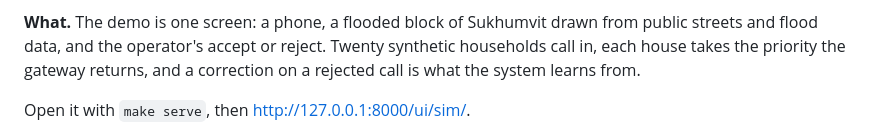
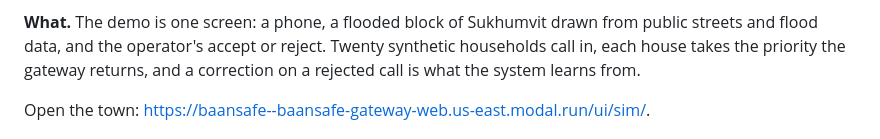
Before and after one commit to melaniepreen/Baan-Safe, a Markdown page: README.md, the part around the change. Rendered like a GitHub page.

Commit message:
README: send judges to the live Modal town.
They cannot run make serve, so the judges section opens the deployed desk.

Co-authored-by: Cursor <cursoragent@cursor.com>

```diff
--- a/README.md
+++ b/README.md
@@ -8,7 +8,7 @@
 
 **What.** The demo is one screen: a phone, a flooded block of Sukhumvit drawn from public streets and flood data, and the operator's accept or reject. Twenty synthetic households call in, each house takes the priority the gateway returns, and a correction on a rejected call is what the system learns from.
 
-Open it with `make serve`, then [http://127.0.0.1:8000/ui/sim/](http://127.0.0.1:8000/ui/sim/).
+Open the town: [https://baansafe--baansafe-gateway-web.us-east.modal.run/ui/sim/](https://baansafe--baansafe-gateway-web.us-east.modal.run/ui/sim/).
 
 ![The town desk before a call: phone, flooded Sukhumvit block, operator panel](docs/images/town-desk.png)
 
```
